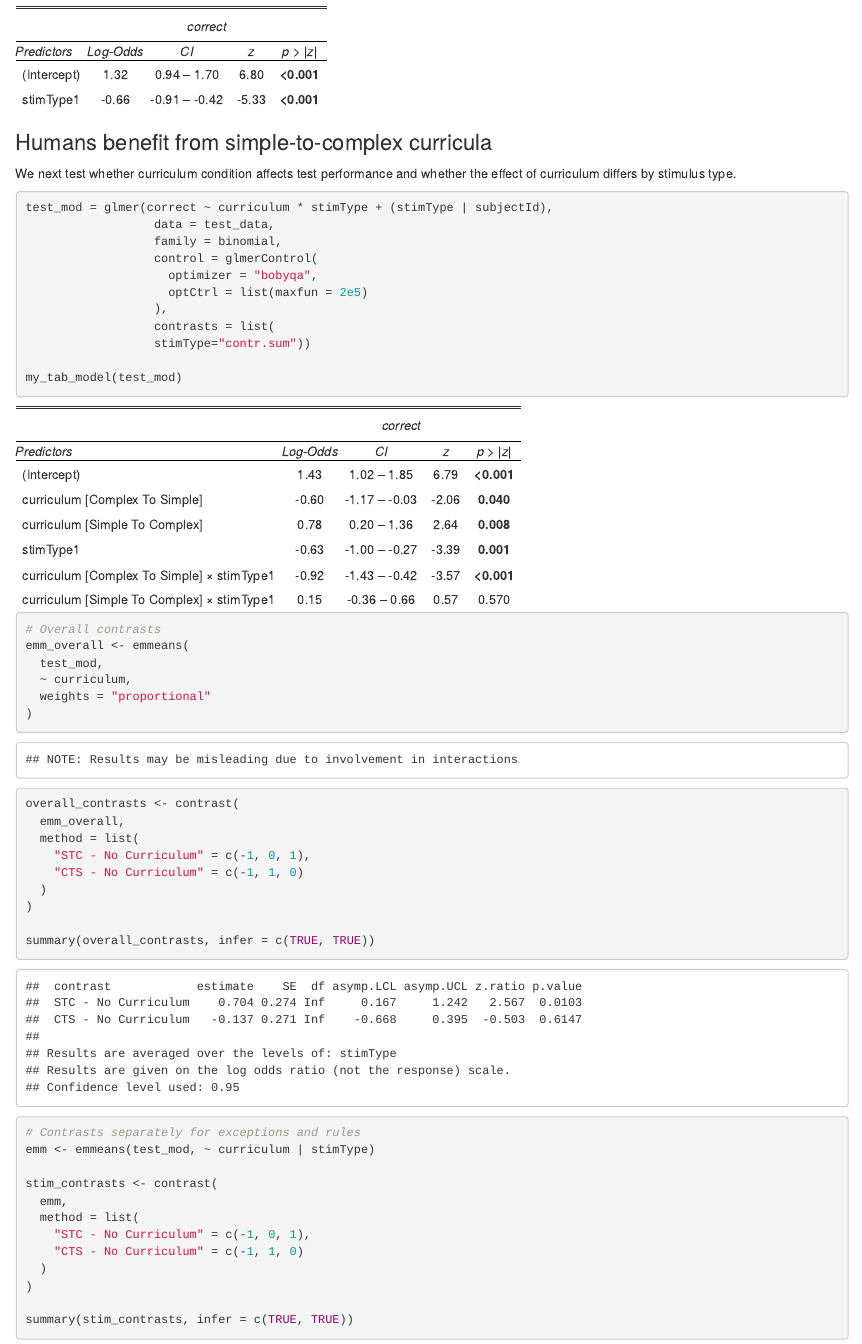
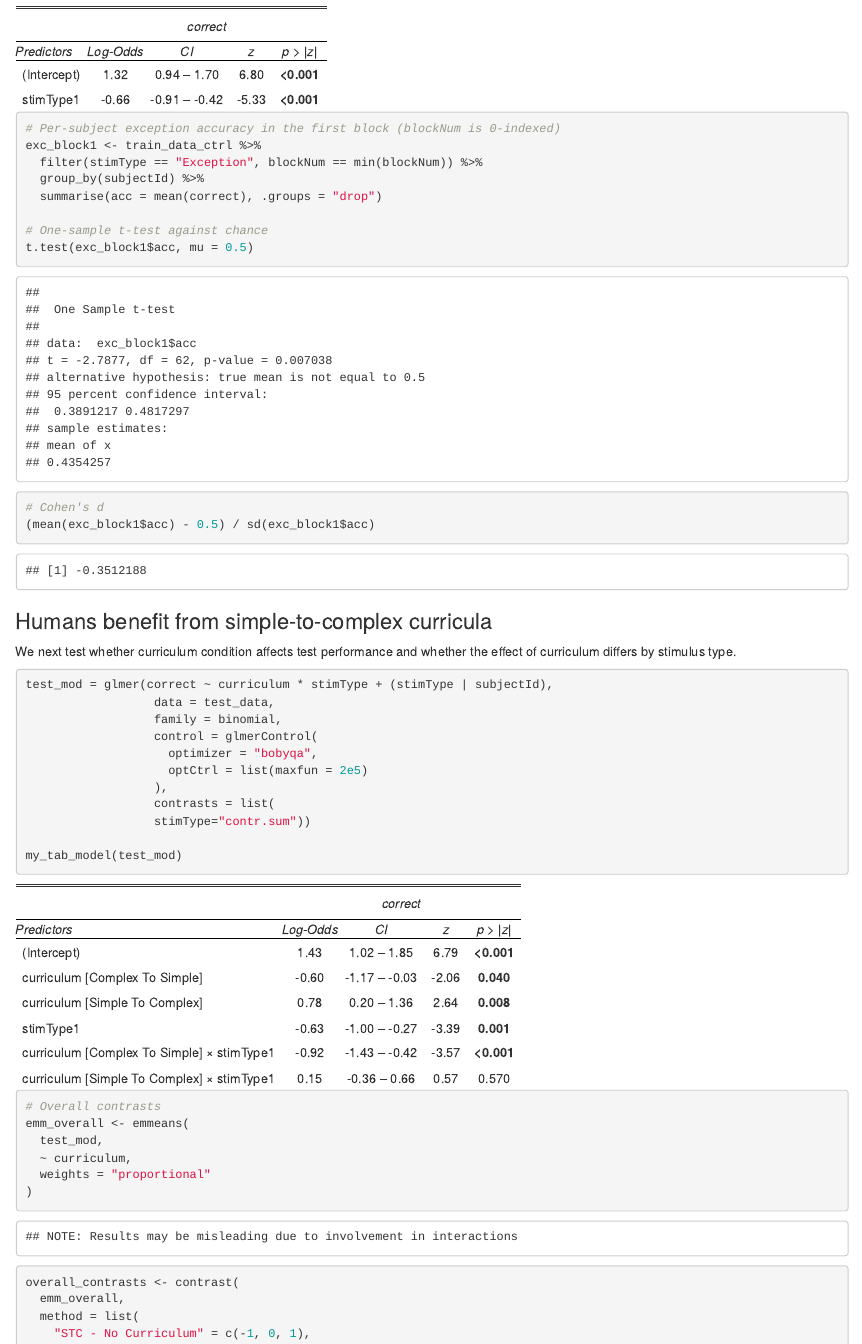
Before and after one commit to licezhang/curriculum_unlearning, an R Markdown document (analysis/experiment1_stats.Rmd): the page in a window 1100 px wide, from 1110 px down. The pictures show the output file analysis/experiment1_stats.html that the author committed with the source, opened offline.

Commit message:
t test stats

````diff
--- a/analysis/experiment1_stats.Rmd
+++ b/analysis/experiment1_stats.Rmd
@@ -84,6 +85,18 @@ test_ctrl_mod = glmer(correct ~ stimType + (stimType | subjectId),
                   contrasts = list(
                   stimType="contr.sum"))
 my_tab_model(test_ctrl_mod)
+
+# Per-subject exception accuracy in the first block (blockNum is 0-indexed)
+exc_block1 <- train_data_ctrl %>%
+  filter(stimType == "Exception", blockNum == min(blockNum)) %>%
+  group_by(subjectId) %>%
+  summarise(acc = mean(correct), .groups = "drop")
+
+# One-sample t-test against chance
+t.test(exc_block1$acc, mu = 0.5)
+
+# Cohen's d
+(mean(exc_block1$acc) - 0.5) / sd(exc_block1$acc)
 ```
 
 ### Humans benefit from simple-to-complex curricula
````
Also changed, not shown: analysis/experiment1_stats.html, analysis/experiment1_stats.Rmd (1 more changed lines).
